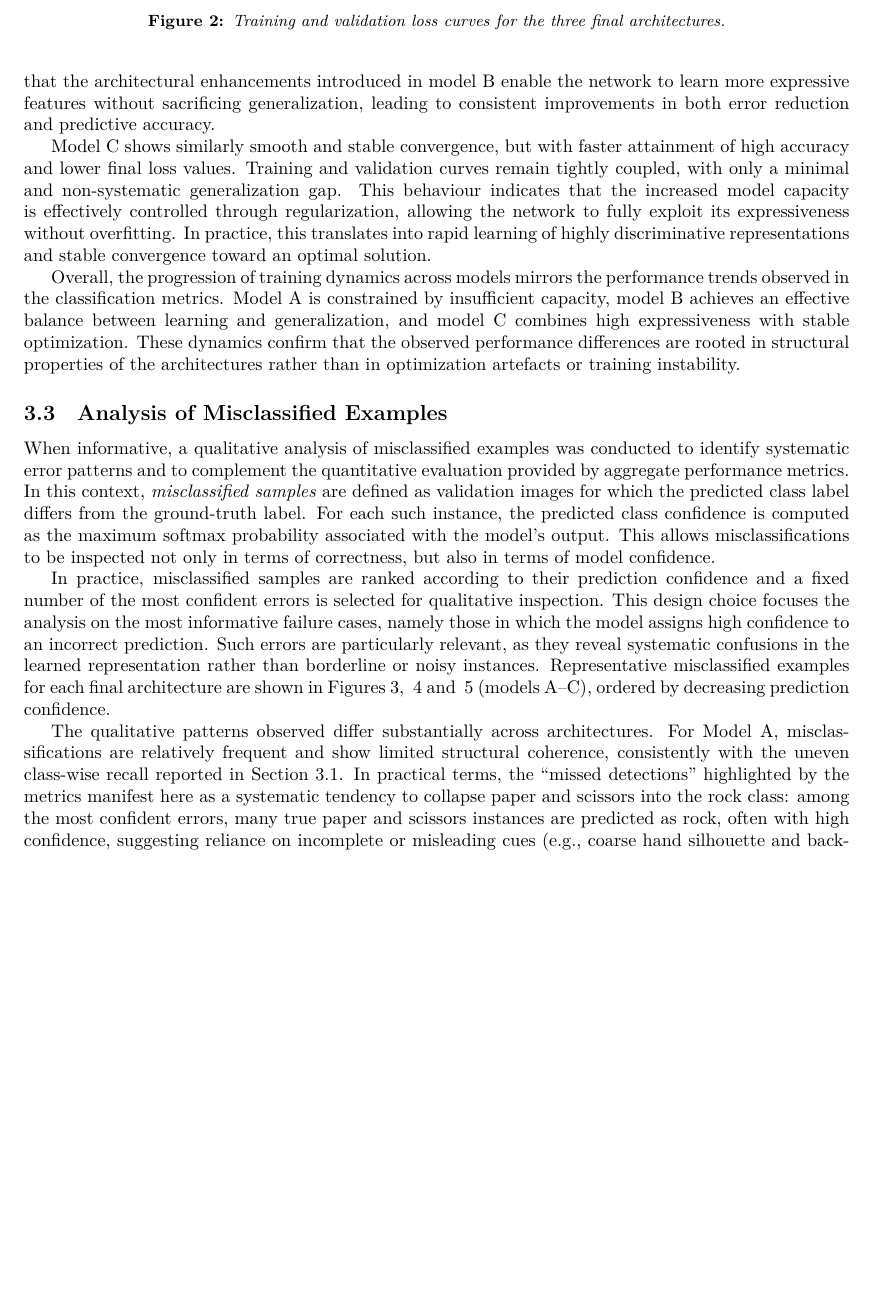
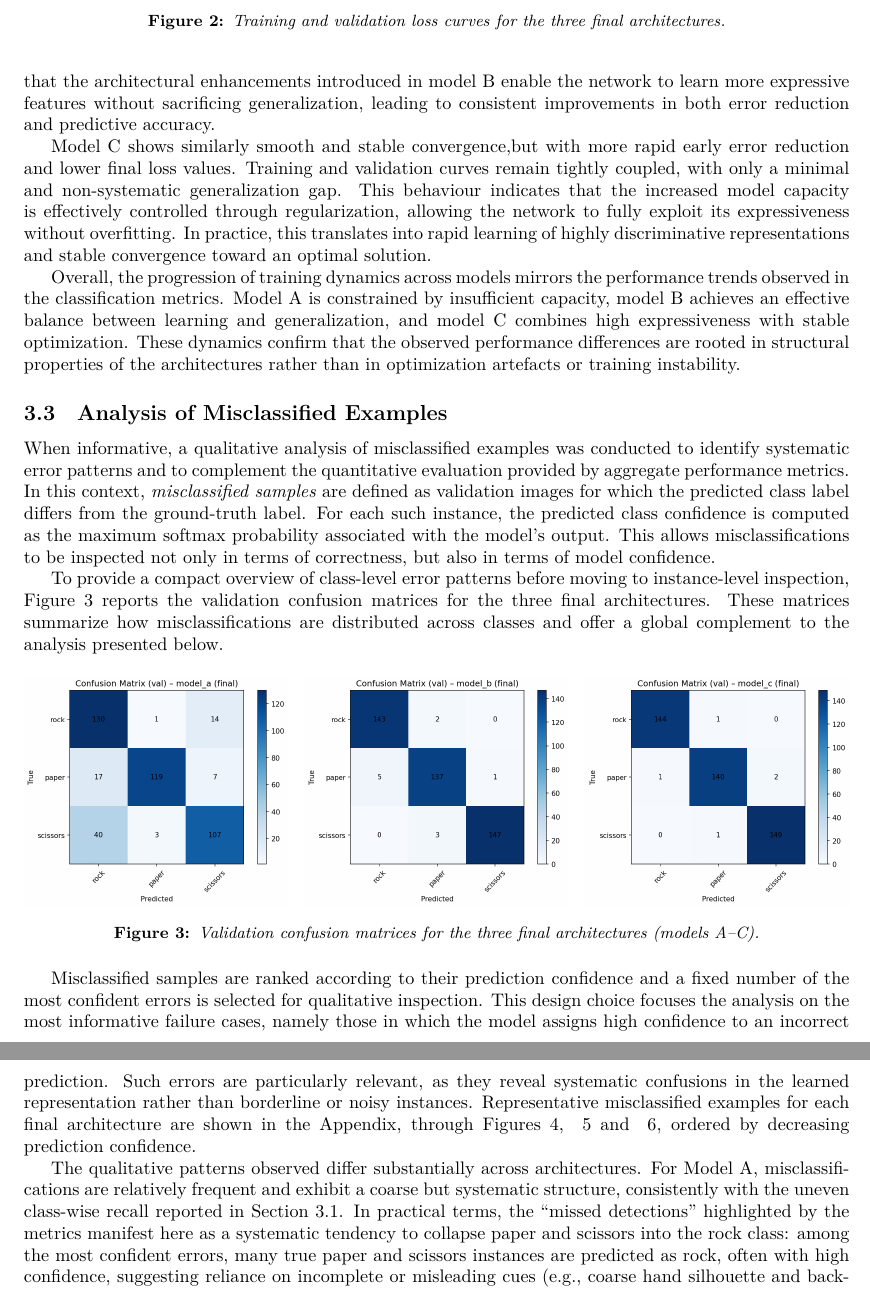
Before and after one commit to leilacielok/rockpaperscissor_ml_project, a LaTeX document (project_report/report.tex): part of page 7 of 15 before the commit and two parts of pages 7 and 8 of 15 after it, the two joined at a grey line, cut so that both start at the same text, the shorter picture padded with empty space. Compiled offline with LuaLaTeX.

Commit message:
update REPORT.pdf

```diff
--- a/project_report/report.tex
+++ b/project_report/report.tex
@@ -497,8 +497,8 @@ to learn more expressive features without sacrificing generalization,
 leading to consistent improvements in both error reduction and
 predictive accuracy.
 
-Model C shows similarly smooth and stable convergence, but with faster
-attainment of high accuracy and lower final loss values. Training and
+Model C shows similarly smooth and stable convergence,but with more rapid
+early error reduction and lower final loss values. Training and
 validation curves remain tightly coupled, with only a minimal and
 non-systematic generalization gap. This behaviour indicates that the
 increased model capacity is effectively controlled through
@@ -529,7 +529,26 @@ computed as the maximum softmax probability associated with the model's
 output. This allows misclassifications to be inspected not only in terms
 of correctness, but also in terms of model confidence.
 
-In practice, misclassified samples are ranked according to their
+To provide a compact overview of class-level error patterns before moving to
+instance-level inspection, Figure~\ref{fig:confusion_matrices} reports the
+validation confusion matrices for the three final architectures. These
+matrices summarize how misclassifications are distributed across classes and
+offer a global complement to the analysis presented below.
+
+\begin{figure}[htbp]
+\centering
+\includegraphics[width=0.32\linewidth]{model_A_final/val_confusion_matrix.png}
+\hfill
+\includegraphics[width=0.32\linewidth]{model_B_final/val_confusion_matrix.png}
+\hfill
+\includegraphics[width=0.32\linewidth]{model_C_final/val_confusion_matrix.png}
+\caption{Validation confusion matrices for the three final architectures
+(models A--C).}
+\label{fig:confusion_matrices}
+\end{figure}
+
+
+Misclassified samples are ranked according to their
 prediction confidence and a fixed number of the most confident errors is
 selected for qualitative inspection. This design choice focuses the analysis on the most
 informative failure cases, namely those in which the model assigns high
@@ -537,14 +556,14 @@ confidence to an incorrect prediction. Such errors are particularly
 relevant, as they reveal systematic confusions in the learned
 representation rather than borderline or noisy instances.
 Representative misclassified examples for each final architecture are
-shown in Figures~\ref{fig:app_misclf_A}, ~\ref{fig:app_misclf_B} and
-~\ref{fig:app_misclf_C} (models A–C), ordered by decreasing prediction
+shown in the Appendix, through Figures~\ref{fig:app_misclf_A}, ~\ref{fig:app_misclf_B} and
+~\ref{fig:app_misclf_C}, ordered by decreasing prediction
 confidence.
 
 The qualitative patterns observed differ substantially across
-architectures. For Model A, misclassifications are relatively frequent
-and show limited structural coherence, consistently with the uneven class-wise
-recall reported in Section 3.1. In practical terms, the “missed detections”
+architectures. For Model A, misclassifications are relatively frequent and exhibit a coarse
+but systematic structure, consistently with the uneven class-wise recall
+reported in Section 3.1. In practical terms, the “missed detections”
 highlighted by the metrics manifest here as a systematic tendency to
 collapse paper and scissors into the rock class: among the most confident
 errors, many true paper and scissors instances are predicted as rock,
```
Also changed, not shown: project_report/report.tex (2 more changed lines), 1 other file.
